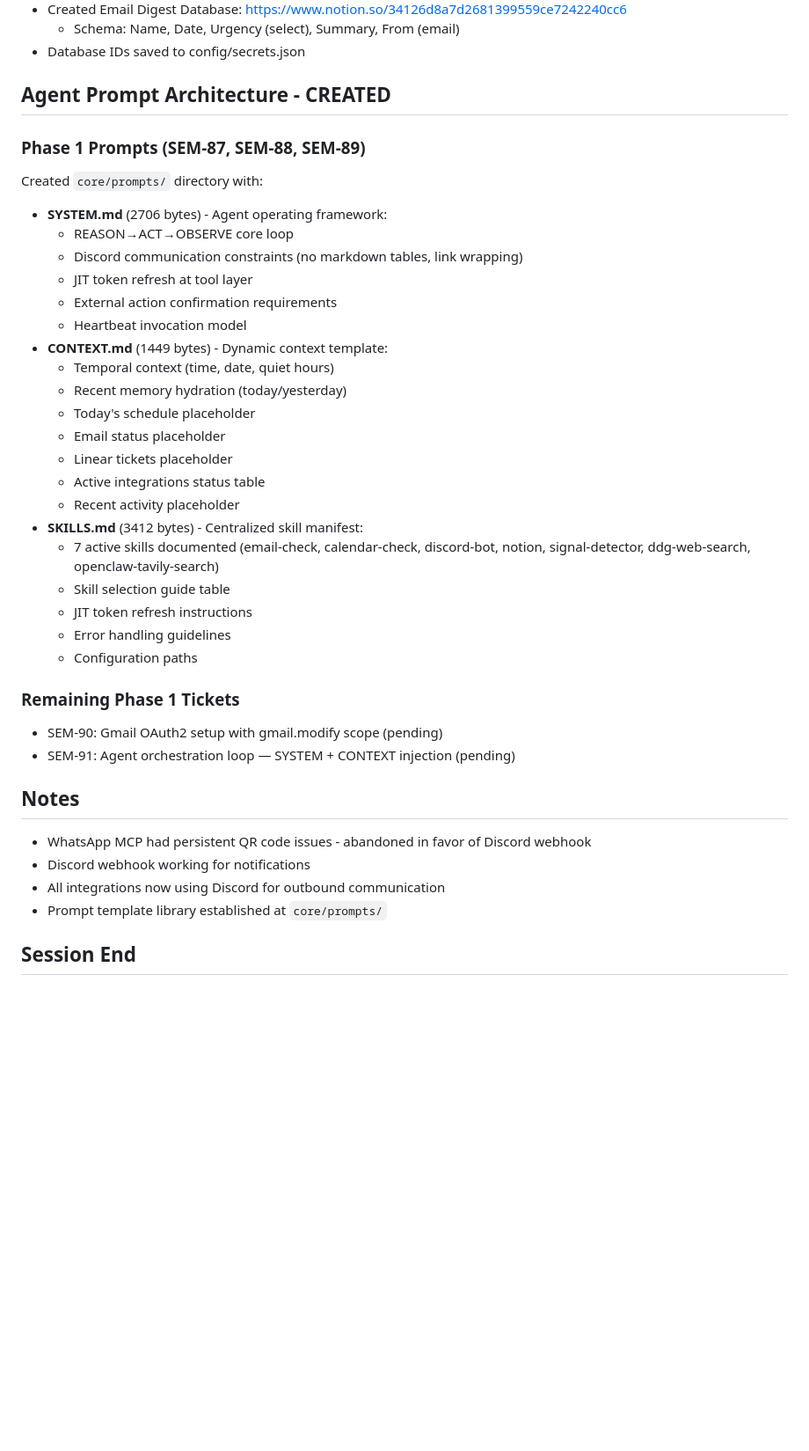
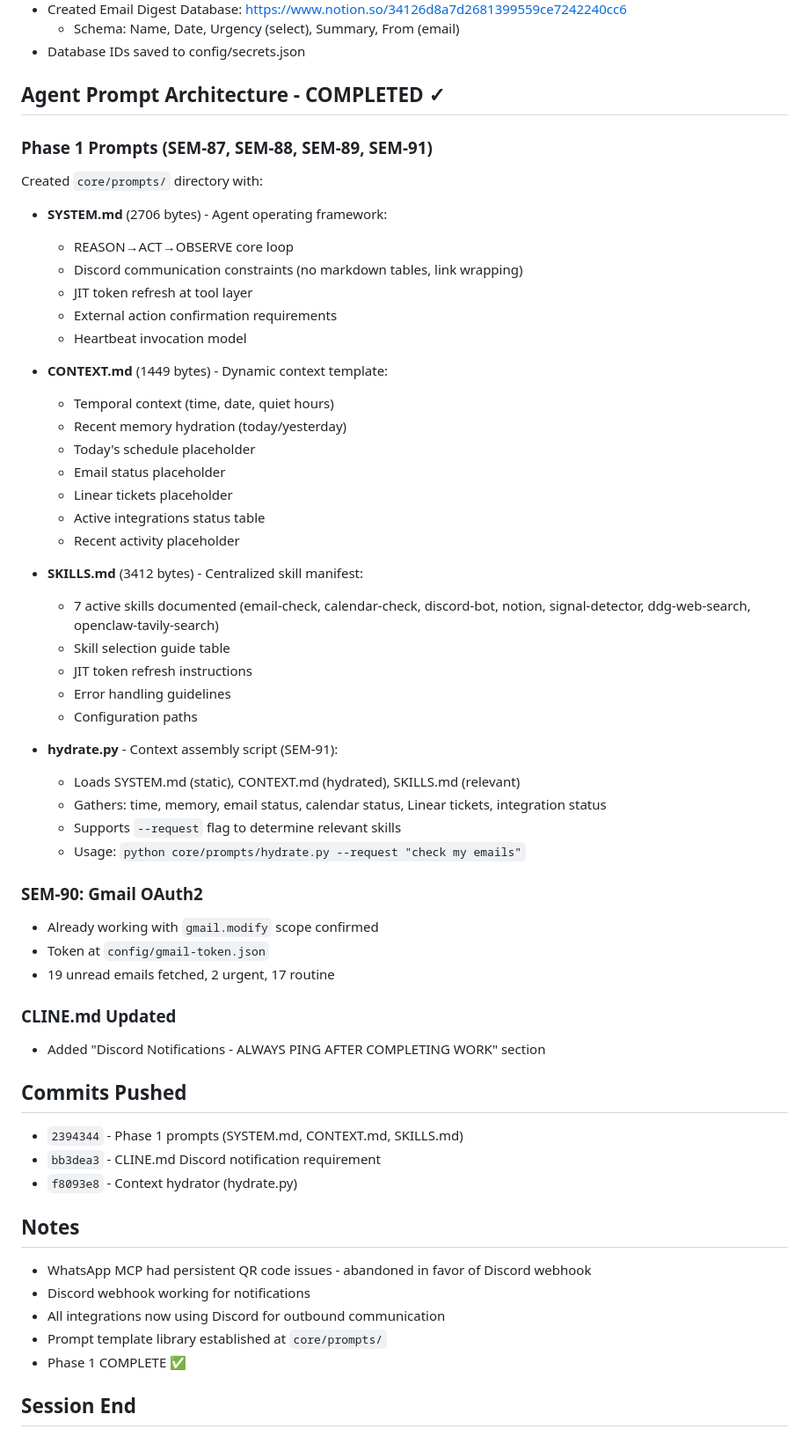
Before and after one commit to Flavian5/scout, a Markdown page: memory/2026-04-13.md, the part around the change. Shown at 88% size. Drawn GitHub-style; blank space fills up the shorter version.

Commit message:
docs: update memory with Phase 1 completion status

```diff
--- a/memory/2026-04-13.md
+++ b/memory/2026-04-13.md
@@ -41,15 +41,17 @@
   - Schema: Name, Date, Urgency (select), Summary, From (email)
 - Database IDs saved to config/secrets.json
 
-## Agent Prompt Architecture - CREATED
-### Phase 1 Prompts (SEM-87, SEM-88, SEM-89)
+## Agent Prompt Architecture - COMPLETED ✓
+### Phase 1 Prompts (SEM-87, SEM-88, SEM-89, SEM-91)
 Created `core/prompts/` directory with:
+
 - **SYSTEM.md** (2706 bytes) - Agent operating framework:
   - REASON→ACT→OBSERVE core loop
   - Discord communication constraints (no markdown tables, link wrapping)
   - JIT token refresh at tool layer
   - External action confirmation requirements
   - Heartbeat invocation model
+
 - **CONTEXT.md** (1449 bytes) - Dynamic context template:
   - Temporal context (time, date, quiet hours)
   - Recent memory hydration (today/yesterday)
@@ -58,6 +60,7 @@ Created `core/prompts/` directory with:
   - Linear tickets placeholder
   - Active integrations status table
   - Recent activity placeholder
+
 - **SKILLS.md** (3412 bytes) - Centralized skill manifest:
   - 7 active skills documented (email-check, calendar-check, discord-bot, notion, signal-detector, ddg-web-search, openclaw-tavily-search)
   - Skill selection guide table
@@ -65,14 +68,30 @@ Created `core/prompts/` directory with:
   - Error handling guidelines
   - Configuration paths
 
-### Remaining Phase 1 Tickets
-- SEM-90: Gmail OAuth2 setup with gmail.modify scope (pending)
-- SEM-91: Agent orchestration loop — SYSTEM + CONTEXT injection (pending)
+- **hydrate.py** - Context assembly script (SEM-91):
+  - Loads SYSTEM.md (static), CONTEXT.md (hydrated), SKILLS.md (relevant)
+  - Gathers: time, memory, email status, calendar status, Linear tickets, integration status
+  - Supports `--request` flag to determine relevant skills
+  - Usage: `python core/prompts/hydrate.py --request "check my emails"`
+
+### SEM-90: Gmail OAuth2
+- Already working with `gmail.modify` scope confirmed
+- Token at `config/gmail-token.json`
+- 19 unread emails fetched, 2 urgent, 17 routine
+
+### CLINE.md Updated
+- Added "Discord Notifications - ALWAYS PING AFTER COMPLETING WORK" section
+
+## Commits Pushed
+- `2394344` - Phase 1 prompts (SYSTEM.md, CONTEXT.md, SKILLS.md)
+- `bb3dea3` - CLINE.md Discord notification requirement
+- `f8093e8` - Context hydrator (hydrate.py)
 
 ## Notes
 - WhatsApp MCP had persistent QR code issues - abandoned in favor of Discord webhook
 - Discord webhook working for notifications
 - All integrations now using Discord for outbound communication
 - Prompt template library established at `core/prompts/`
+- Phase 1 COMPLETE ✅
 
 ## Session End
```
